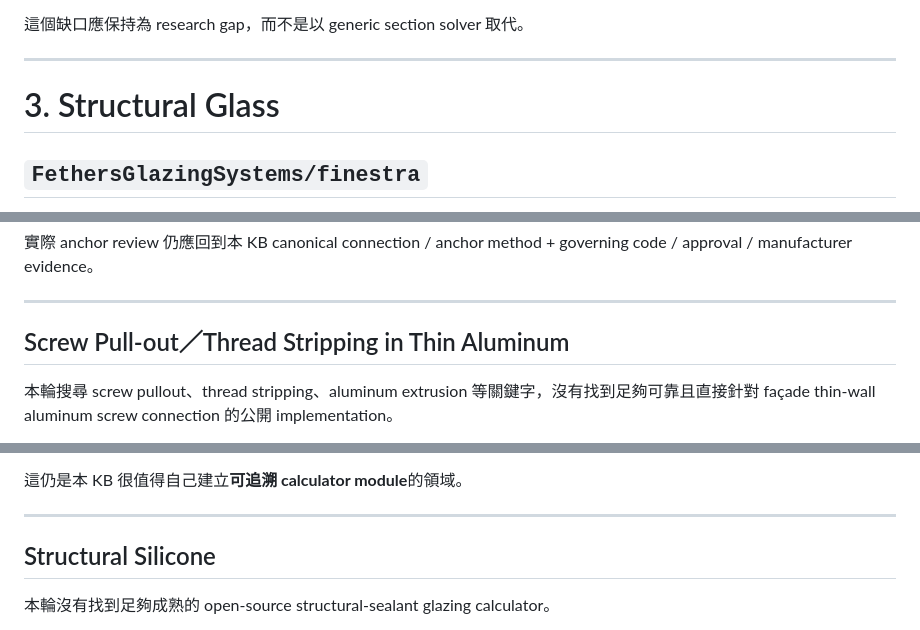
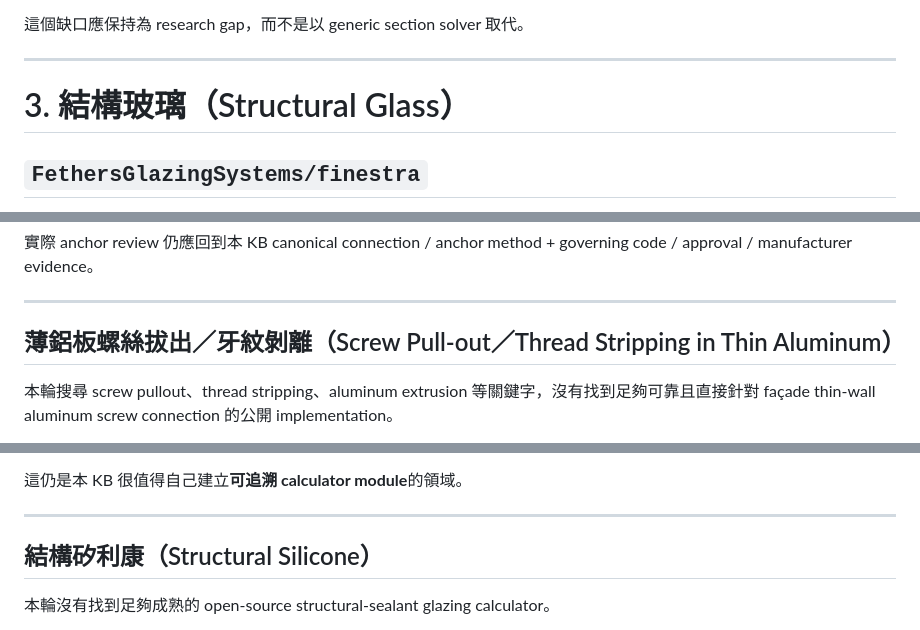
Before and after one commit to masini1491/building-envelope-engineering-kb, a Markdown page: references/github-projects/structural-connections-and-glass.md, 3 parts joined by grey strips. Drawn GitHub-style.

```diff
--- a/references/github-projects/structural-connections-and-glass.md
+++ b/references/github-projects/structural-connections-and-glass.md
@@ -169,7 +169,7 @@ README 將 Sectiony 定位為 structural cross-section properties / stress analy
 
 ---
 
-# 3. Structural Glass
+# 3. 結構玻璃（Structural Glass）
 
 ## `FethersGlazingSystems/finestra`
 
@@ -239,7 +239,7 @@ README 將專案定位為「Structural analysis for glass in buildings」，目
 
 ---
 
-## Screw Pull-out／Thread Stripping in Thin Aluminum
+## 薄鋁板螺絲拔出／牙紋剝離（Screw Pull-out／Thread Stripping in Thin Aluminum）
 
 本輪搜尋 screw pullout、thread stripping、aluminum extrusion 等關鍵字，沒有找到足夠可靠且直接針對 façade thin-wall aluminum screw connection 的公開 implementation。
 
@@ -255,7 +255,7 @@ README 將專案定位為「Structural analysis for glass in buildings」，目
 
 ---
 
-## Structural Silicone
+## 結構矽利康（Structural Silicone）
 
 本輪沒有找到足夠成熟的 open-source structural-sealant glazing calculator。
 
```
Also changed, not shown: other parts of references/github-projects/structural-connections-and-glass.md (+5 -5 lines).
